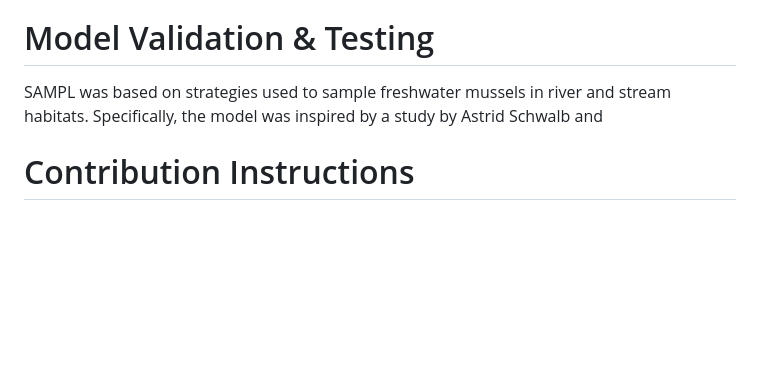
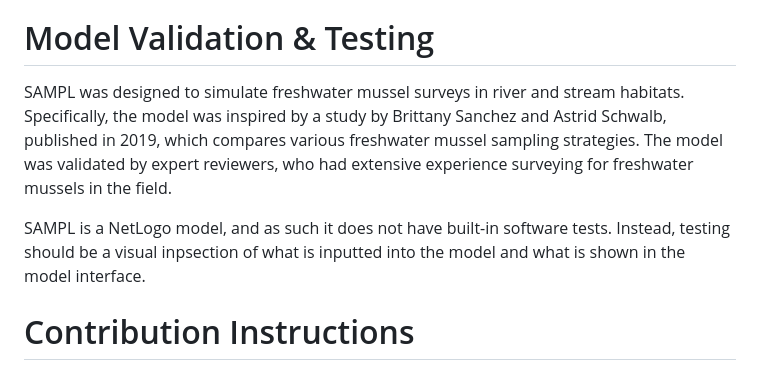
Before and after one commit to EcoModTeam/SAMPL, a Markdown page: README.md, the part around the change. Drawn GitHub-style; blank space fills up the shorter version.

Commit message:
validation and testing section of readme

```diff
--- a/README.md
+++ b/README.md
@@ -24,7 +24,9 @@ To run multiple model scenarios or repeating model scenarios with random variati
 
 # Model Validation & Testing
 
-SAMPL was based on strategies used to sample freshwater mussels in river and stream habitats. Specifically, the model was inspired by a study by Astrid Schwalb and
+SAMPL was designed to simulate freshwater mussel surveys in river and stream habitats. Specifically, the model was inspired by a study by Brittany Sanchez and Astrid Schwalb, published in 2019, which compares various freshwater mussel sampling strategies. The model was validated by expert reviewers, who had extensive experience surveying for freshwater mussels in the field.
+
+SAMPL is a NetLogo model, and as such it does not have built-in software tests. Instead, testing should be a visual inpsection of what is inputted into the model and what is shown in the model interface.
 
 # Contribution Instructions
 
```
